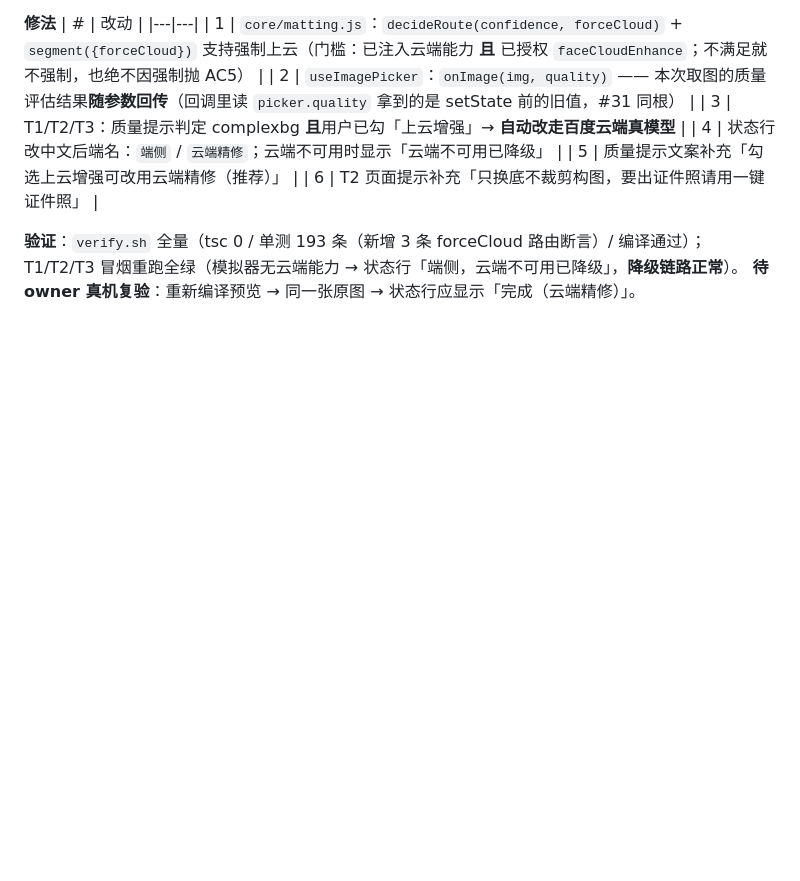
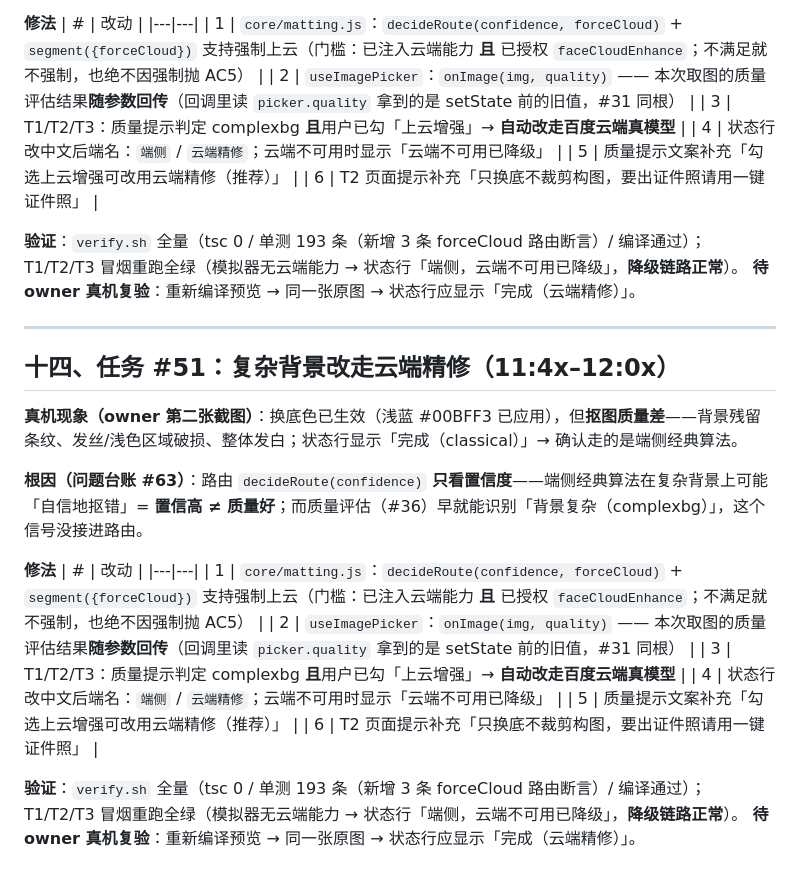
Before and after one commit to tangqiang84/idphoto-miniprogram, a Markdown page: 每日开发日志/2026-10-27.md, the part around the change. Drawn GitHub-style; blank space fills up the shorter version.

Commit message:
fix(#51): 复杂背景自动改走云端精修（置信高 ≠ 质量好）
- core/matting.js：decideRoute(conf, forceCloud) + segment({forceCloud})，强制上云需已授权 faceCloudEnhance，否则不强制也不抛 AC5

- useImagePicker：onImage(img, quality) 把本次取图的质量评估结果随参数回传（回调读 state 会拿到旧值，#31 同根）

- T1/T2/T3：质量提示判定 complexbg 且用户已勾「上云增强」→ 自动走百度云端真模型

- 状态行改中文后端名（端侧/云端精修），云端失败显示「云端不可用已降级」；质量提示文案补充云端精修引导

- T2 页面提示补充「只换底不裁剪构图，要出证件照请用一键证件照」

- 验证：verify.sh 全量（tsc 0 / 193 单测含 3 条新断言 / 编译通过）；T1/T2/T3 冒烟重跑全绿

- 文档：台账 #51、问题台账 #63、避坑指南新增「路由只看置信度不够 + hook 回调别读 state」

```diff
--- a/每日开发日志/2026-10-27.md
+++ b/每日开发日志/2026-10-27.md
@@ -217,3 +217,24 @@ T6 冲印排版「已实现」但**首页无入口**：`TOOLS` 数组只有 T1
 
 **验证**：`verify.sh` 全量（tsc 0 / 单测 193 条（新增 3 条 forceCloud 路由断言）/ 编译通过）；T1/T2/T3 冒烟重跑全绿（模拟器无云端能力 → 状态行「端侧，云端不可用已降级」，**降级链路正常**）。
 **待 owner 真机复验**：重新编译预览 → 同一张原图 → 状态行应显示「完成（云端精修）」。
+
+---
+
+## 十四、任务 #51：复杂背景改走云端精修（11:4x–12:0x）
+
+**真机现象（owner 第二张截图）**：换底色已生效（浅蓝 #00BFF3 已应用），但**抠图质量差**——背景残留条纹、发丝/浅色区域破损、整体发白；状态行显示「完成（classical）」→ 确认走的是端侧经典算法。
+
+**根因（问题台账 #63）**：路由 `decideRoute(confidence)` **只看置信度**——端侧经典算法在复杂背景上可能「自信地抠错」= **置信高 ≠ 质量好**；而质量评估（#36）早就能识别「背景复杂（complexbg）」，这个信号没接进路由。
+
+**修法**
+| # | 改动 |
+|---|---|
+| 1 | `core/matting.js`：`decideRoute(confidence, forceCloud)` + `segment({forceCloud})` 支持强制上云（门槛：已注入云端能力 **且** 已授权 `faceCloudEnhance`；不满足就不强制，也绝不因强制抛 AC5） |
+| 2 | `useImagePicker`：`onImage(img, quality)` —— 本次取图的质量评估结果**随参数回传**（回调里读 `picker.quality` 拿到的是 setState 前的旧值，#31 同根） |
+| 3 | T1/T2/T3：质量提示判定 complexbg **且**用户已勾「上云增强」→ **自动改走百度云端真模型** |
+| 4 | 状态行改中文后端名：`端侧` / `云端精修`；云端不可用时显示「云端不可用已降级」 |
+| 5 | 质量提示文案补充「勾选上云增强可改用云端精修（推荐）」 |
+| 6 | T2 页面提示补充「只换底不裁剪构图，要出证件照请用一键证件照」 |
+
+**验证**：`verify.sh` 全量（tsc 0 / 单测 193 条（新增 3 条 forceCloud 路由断言）/ 编译通过）；T1/T2/T3 冒烟重跑全绿（模拟器无云端能力 → 状态行「端侧，云端不可用已降级」，**降级链路正常**）。
+**待 owner 真机复验**：重新编译预览 → 同一张原图 → 状态行应显示「完成（云端精修）」。
```
